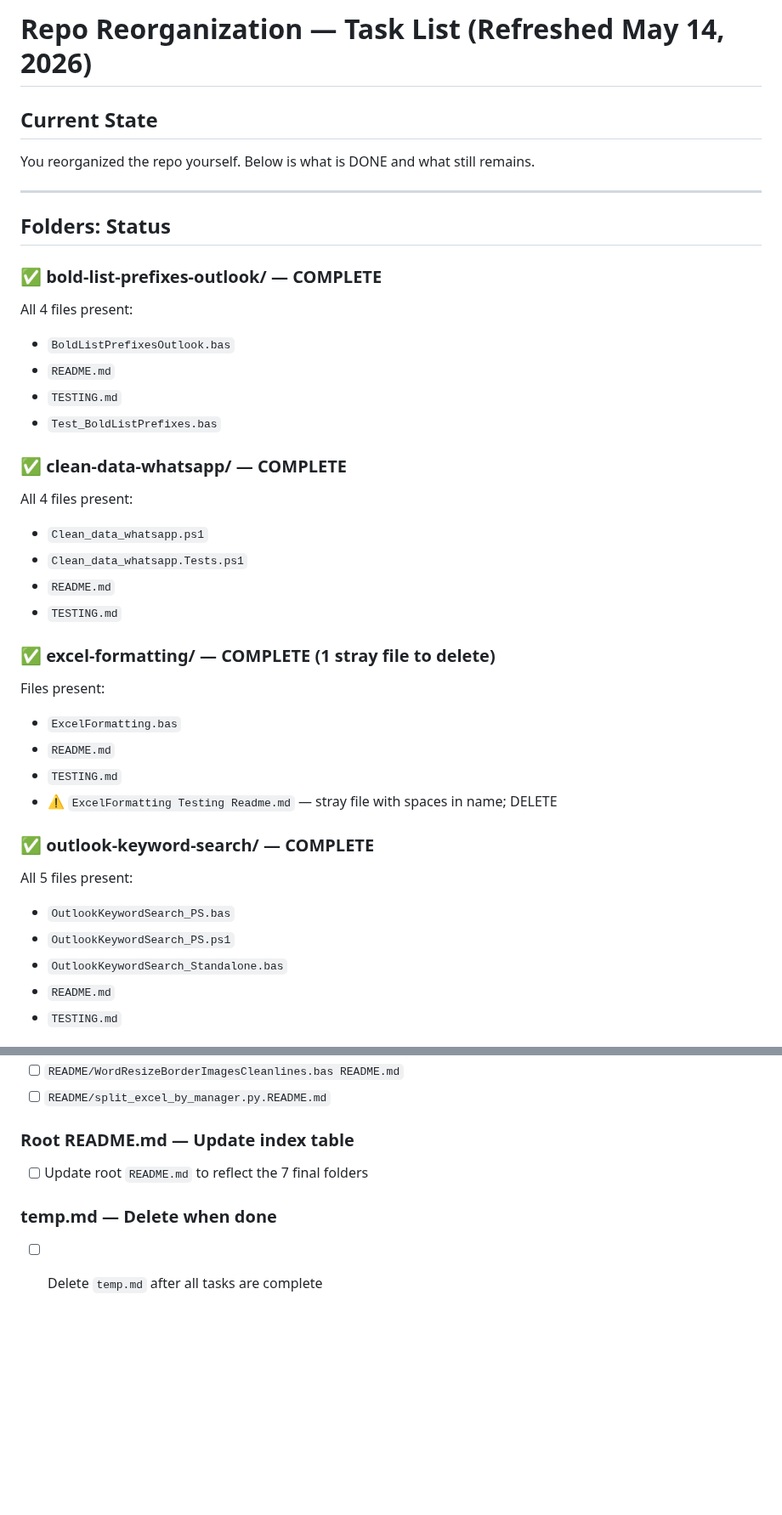
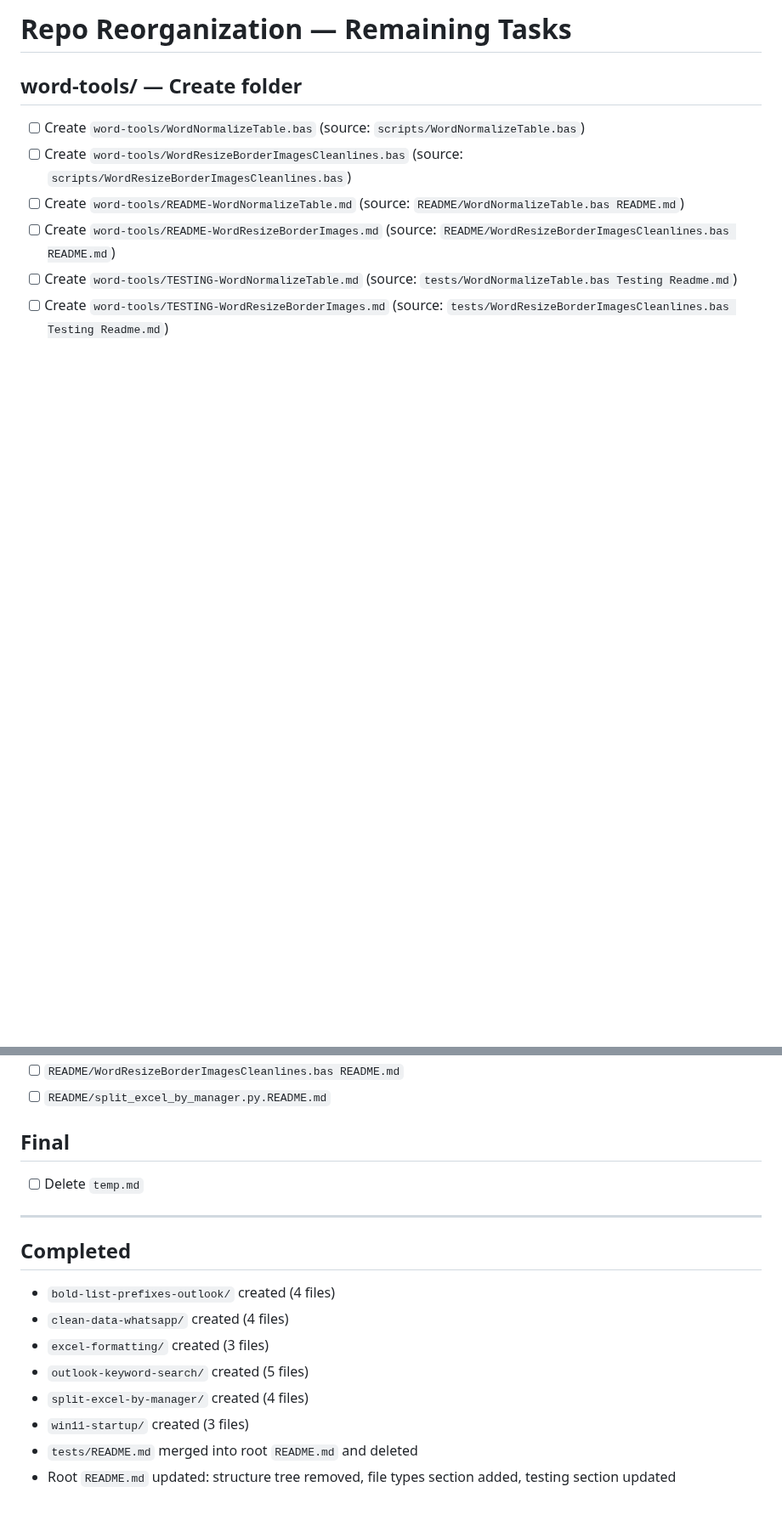
Before and after one commit to varunbiswasgit/aiacode, a Markdown page: temp.md, 2 parts joined by grey strips. Shown at 85% size. Rendered like a GitHub page; blank space fills up the shorter version.

Commit message:
chore: simplify temp.md — remaining tasks only, completed log at bottom

```diff
--- a/temp.md
+++ b/temp.md
@@ -1,38 +1,10 @@
-# Repo Reorganization — Task List (Refreshed May 14, 2026)
+# Repo Reorganization — Remaining Tasks
 
-## Current State
-You reorganized the repo yourself. Below is what is DONE and what still remains.
+## word-tools/ — Create folder
+- [ ] Create `word-tools/WordNormalizeTable.bas` (source: `scripts/WordNormalizeTable.bas`)
+- [ ] Create `word-tools/WordResizeBorderImagesCleanlines.bas` (source: `scripts/WordResizeBorderImagesCleanlines.bas`)
+- [ ] Create `word-tools/README-WordNormalizeTable.md` (source: `README/WordNormalizeTable.bas README.md`)
+- [ ] Create `word-tools/README-WordResizeBorderImages.md` (source: `README/WordResizeBorderImagesCleanlines.bas README.md`)
+- [ ] Create `word-tools/TESTING-WordNormalizeTable.md` (source: `tests/WordNormalizeTable.bas Testing Readme.md`)
+- [ ] Create `word-tools/TESTING-WordResizeBorderImages.md` (source: `tests/WordResizeBorderImagesCleanlines.bas Testing Readme.md`)
 
----
-
-## Folders: Status
-
-### ✅ bold-list-prefixes-outlook/ — COMPLETE
-All 4 files present:
-- `BoldListPrefixesOutlook.bas`
-- `README.md`
-- `TESTING.md`
-- `Test_BoldListPrefixes.bas`
-
-### ✅ clean-data-whatsapp/ — COMPLETE
-All 4 files present:
-- `Clean_data_whatsapp.ps1`
-- `Clean_data_whatsapp.Tests.ps1`
-- `README.md`
-- `TESTING.md`
-
-### ✅ excel-formatting/ — COMPLETE (1 stray file to delete)
-Files present:
-- `ExcelFormatting.bas`
-- `README.md`
-- `TESTING.md`
-- ⚠️ `ExcelFormatting Testing Readme.md` — stray file with spaces in name; DELETE
-
-### ✅ outlook-keyword-search/ — COMPLETE
-All 5 files present:
-- `OutlookKeywordSearch_PS.bas`
-- `OutlookKeywordSearch_PS.ps1`
-- `OutlookKeywordSearch_Standalone.bas`
-- `README.md`
-- `TESTING.md`
-
@@ -109,8 +51,17 @@ Delete all files in these folders (GitHub requires deleting file-by-file):
 - [ ] `README/WordResizeBorderImagesCleanlines.bas README.md`
 - [ ] `README/split_excel_by_manager.py.README.md`
 
-### Root README.md — Update index table
-- [ ] Update root `README.md` to reflect the 7 final folders
+## Final
+- [ ] Delete `temp.md`
 
-### temp.md — Delete when done
-- [ ] Delete `temp.md` after all tasks are complete
+---
+
+## Completed
+- `bold-list-prefixes-outlook/` created (4 files)
+- `clean-data-whatsapp/` created (4 files)
+- `excel-formatting/` created (3 files)
+- `outlook-keyword-search/` created (5 files)
+- `split-excel-by-manager/` created (4 files)
+- `win11-startup/` created (3 files)
+- `tests/README.md` merged into root `README.md` and deleted
+- Root `README.md` updated: structure tree removed, file types section added, testing section updated
```
Also changed, not shown: other parts of temp.md (+4 -34 lines).
